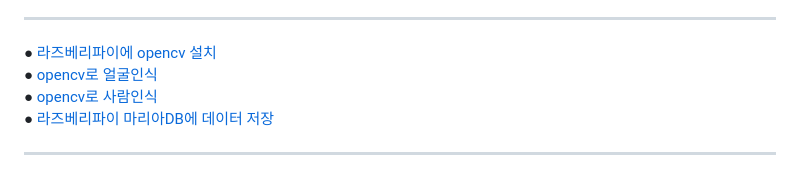
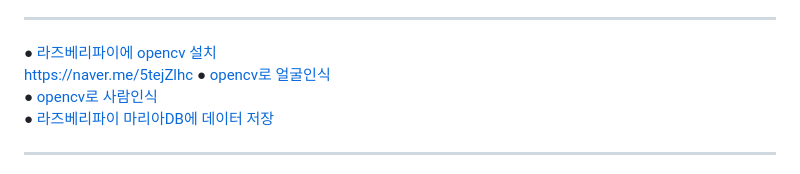
Before and after one commit to myeoungeun/myeoungeun, a Markdown page: 자료조사/링크.md, the part around the change. Drawn GitHub-style.

```diff
--- a/자료조사/링크.md
+++ b/자료조사/링크.md
@@ -27,6 +27,7 @@
 
 ***
 ● [라즈베리파이에 opencv 설치](https://blog.naver.com/ljy9378/221438192568)<br>
+https://naver.me/5tejZlhc
 ● [opencv로 얼굴인식](https://blog.naver.com/ljy9378/221438230814)<br>
 ● [opencv로 사람인식](https://park-duck.tistory.com/entry/Python-OpenCV-%EC%82%AC%EB%9E%8C%EC%9D%B8%EC%8B%9D%EB%9D%BC%EC%A6%88%EB%B2%A0%EB%A6%AC%ED%8C%8C%EC%9D%B4)<br>
 ● [라즈베리파이 마리아DB에 데이터 저장](https://velog.io/@dfdf/%EB%9D%BC%EC%A6%88%EB%B2%A0%EB%A6%ACMariaDB%EC%97%90-%EB%8D%B0%EC%9D%B4%ED%84%B0-%EC%A0%80%EC%9E%A5%ED%95%98%EA%B8%B0)<br>
```
